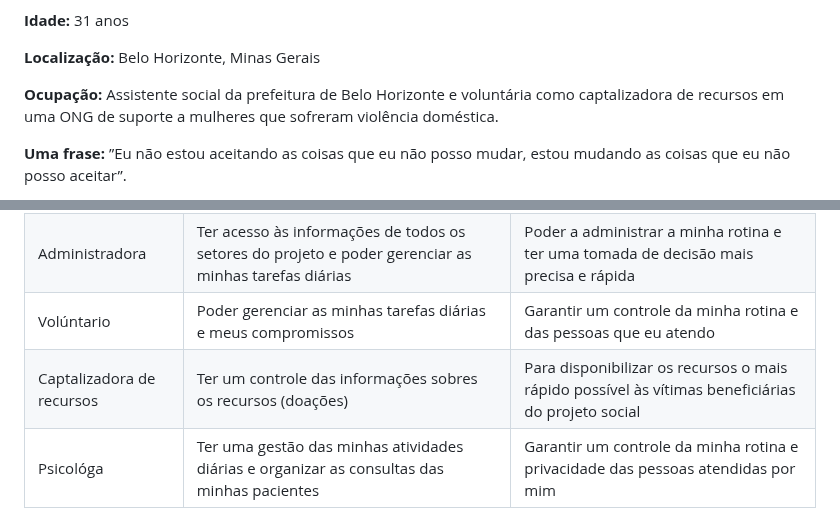
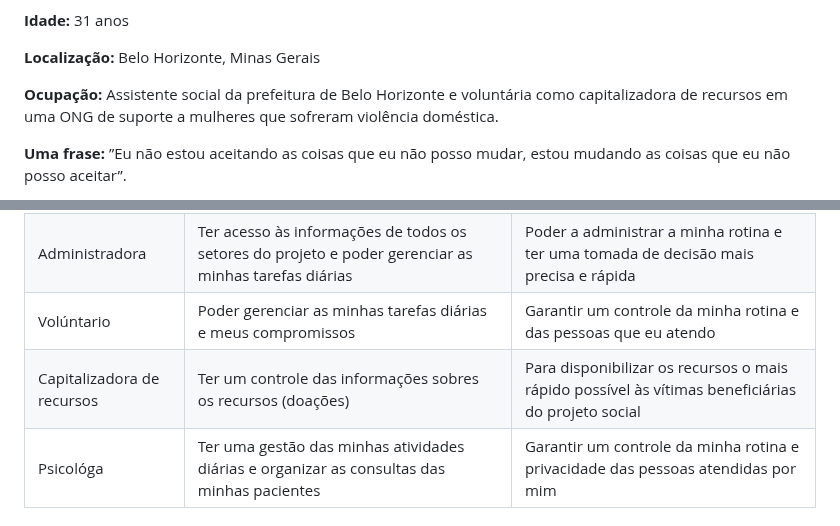
Before and after one commit to ICEI-PUC-Minas-PMV-ADS/Artemis, a Markdown page: docs/02-Especificação do Projeto.md, 2 parts joined by grey strips. Rendered like a GitHub page.

```diff
--- a/docs/02-Especificação do Projeto.md
+++ b/docs/02-Especificação do Projeto.md
@@ -58,7 +58,7 @@ A partir da descrição do público-alvo do Documento de Contexto foi feito um a
 
 **Localização:** Belo Horizonte, Minas Gerais
 
-**Ocupação:** Assistente social da prefeitura de Belo Horizonte e voluntária como captalizadora de recursos em uma ONG de suporte a mulheres que sofreram violência doméstica.
+**Ocupação:** Assistente social da prefeitura de Belo Horizonte e voluntária como capitalizadora de recursos em uma ONG de suporte a mulheres que sofreram violência doméstica.
 
 **Uma frase:** ”Eu não estou aceitando as coisas que eu não posso mudar, estou mudando as coisas que eu não posso aceitar”.
 
@@ -73,7 +73,7 @@ A partir da descrição do público-alvo do Documento de Contexto foi feito um a
 |Administradora| Ter uma gestão segura dos voluntários e beneficiários do projeto| Garantir a privadidade dos colaboradores e das vítimas |
 |Administradora| Ter acesso às informações de todos os setores do projeto e poder gerenciar as minhas tarefas diárias| Poder a administrar a minha rotina e ter uma tomada de decisão mais precisa e rápida |
 |Volúntario| Poder gerenciar as minhas tarefas diárias e meus compromissos| Garantir um controle da minha rotina e das pessoas que eu atendo |
-|Captalizadora de recursos| Ter um controle das informações sobres os recursos (doações) | Para disponibilizar os recursos o mais rápido possível às vítimas beneficiárias do projeto social |
+|Capitalizadora de recursos| Ter um controle das informações sobres os recursos (doações) | Para disponibilizar os recursos o mais rápido possível às vítimas beneficiárias do projeto social |
 |Psicológa| Ter uma gestão das minhas atividades diárias e organizar as consultas das minhas pacientes | Garantir um controle da minha rotina e privacidade das pessoas atendidas por mim|
 
 ## Requisitos
```
